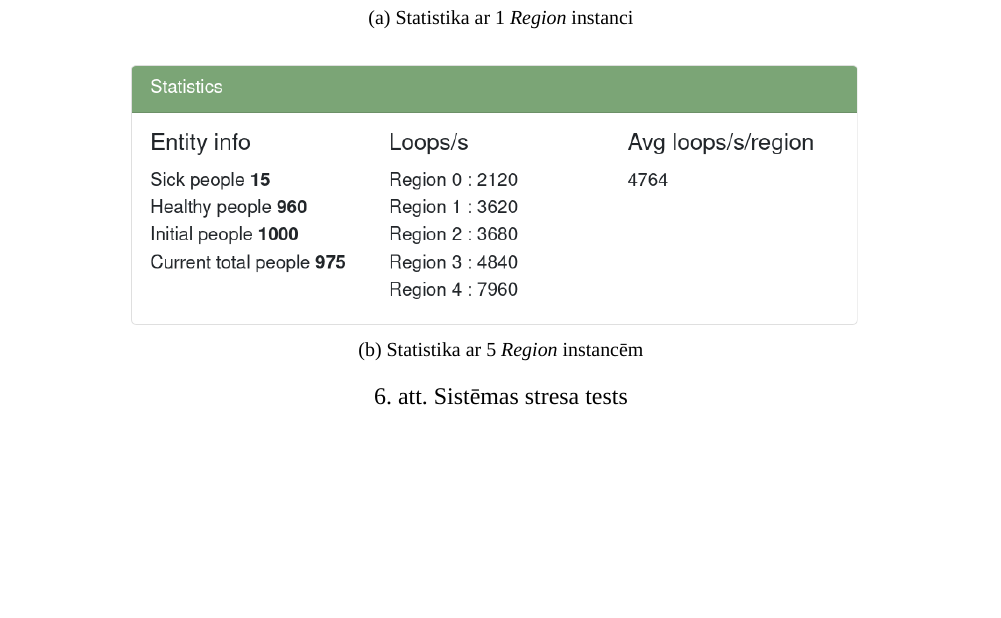
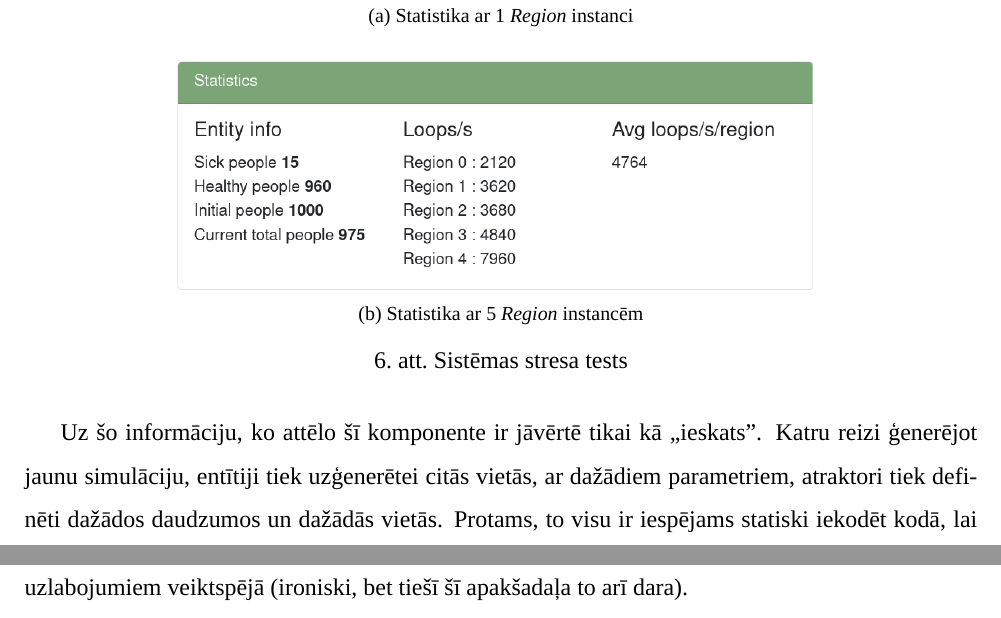
Before and after one commit to roberts-ivanovs/VPL2020-coursework, a LaTeX document (report/main.tex, which reads report/sections/result.tex): part of page 13 of 17 before the commit and two parts of pages 13 and 14 of 18 after it, the two joined at a grey line, cut so that both start at the same text, the shorter picture padded with empty space. Compiled offline with XeLaTeX; a missing font is replaced by an installed copy or a similar font.

Commit message:
Report: minor touch-ups

```diff
--- a/report/sections/result.tex
+++ b/report/sections/result.tex
@@ -90,11 +95,18 @@ ir iespējams apskatīt \ref{img:test-single-vs-mutlicore} attēlā.
     \centering
     \subfloat
         [\centering Statistika ar 1 \emph{Region} instanci]
-        {{\includegraphics[width=.8\linewidth]{images/stress-statistics-single-sm.png} }}%
+        {{\includegraphics[width=.7\linewidth]{images/stress-statistics-single-sm.png} }}%
     \qquad
     \subfloat
         [\centering Statistika ar 5 \emph{Region} instancēm]
-        {{\includegraphics[width=.8\linewidth]{images/stress-stastiscs-multiple.png} }}%
+        {{\includegraphics[width=.7\linewidth]{images/stress-stastiscs-multiple.png} }}%
     \caption{Sistēmas stresa tests}
     \label{img:test-single-vs-mutlicore}%
 \end{figure}
+
+Uz šo informāciju, ko attēlo šī komponente ir jāvērtē tikai kā ,,ieskats". Katru
+reizi ģenerējot jaunu simulāciju, entītiji tiek uzģenerētei citās vietās, ar
+dažādiem parametriem, atraktori tiek definēti dažādos daudzumos un dažādās vietās.
+Protams, to visu ir iespējams statiski iekodēt kodā, lai tas nemainās, tomēr,
+izstradājot sistēmu, mērķis nebija veikt padziļinātu analīzi par paralelizācijas
+uzlabojumiem veiktspējā (ironiski, bet tiešī šī apakšadaļa to arī dara).
```
Also changed, not shown: report/sections/result.tex (5 more changed lines).
